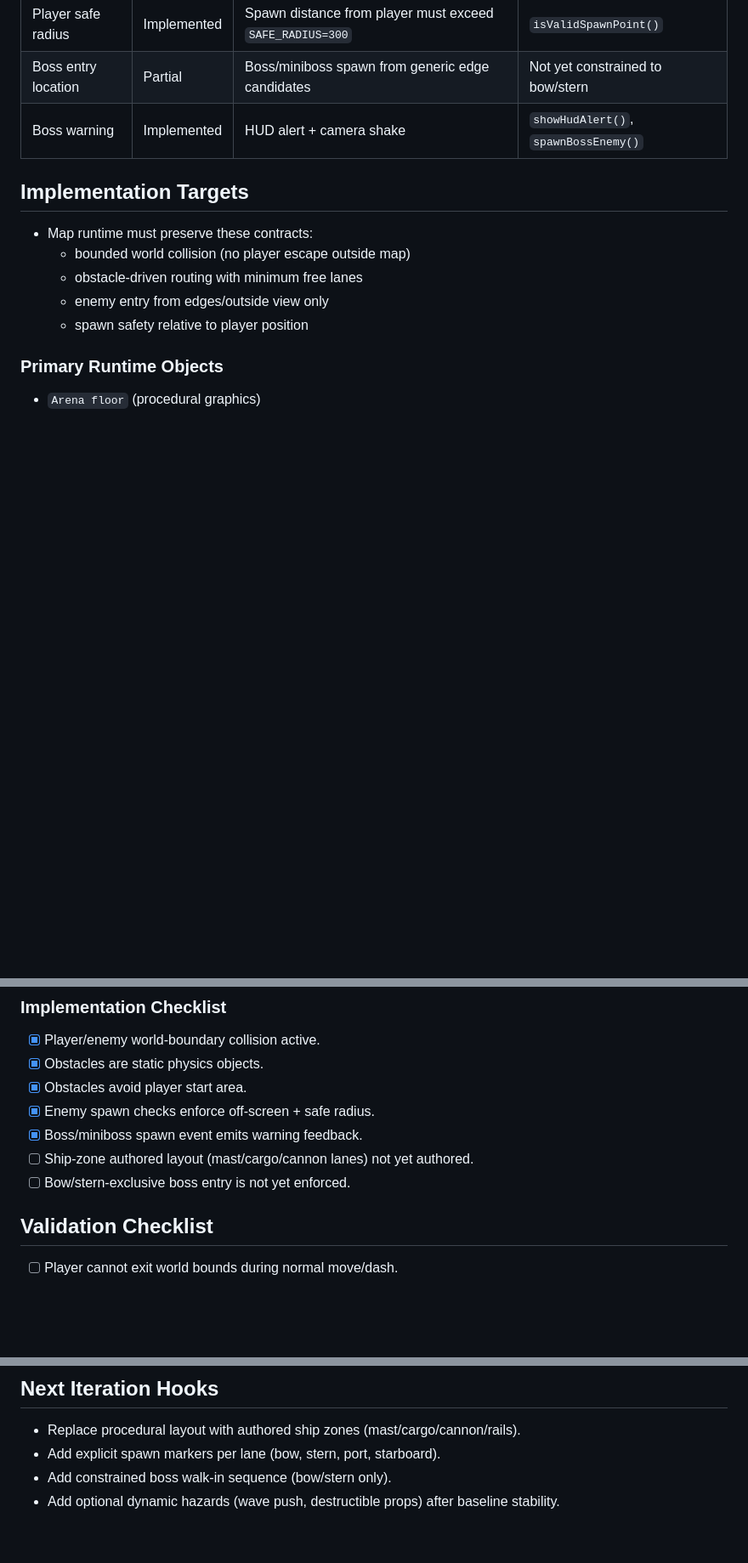
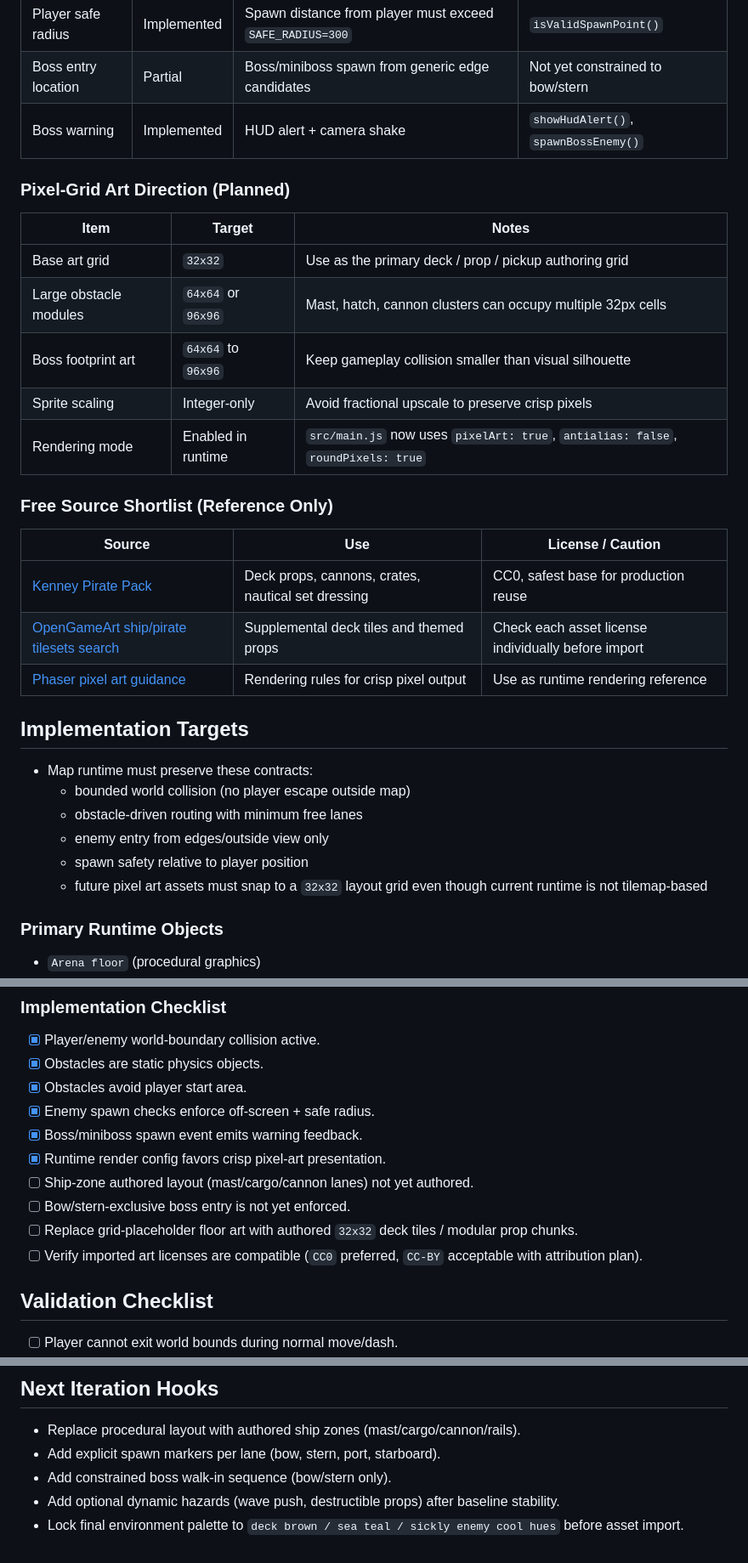
Before and after one commit to MrTMI-0315/dash-survivor, a Markdown page: MAP_SPEC.md, 3 parts joined by grey strips. Shown at 85% size. Drawn GitHub-style; blank space fills up the shorter version.

Commit message:
docs: add map pixel-grid art guidelines

```diff
--- a/MAP_SPEC.md
+++ b/MAP_SPEC.md
@@ -34,12 +34,29 @@
 | Boss entry location | Partial | Boss/miniboss spawn from generic edge candidates | Not yet constrained to bow/stern |
 | Boss warning | Implemented | HUD alert + camera shake | `showHudAlert()`, `spawnBossEnemy()` |
 
+### Pixel-Grid Art Direction (Planned)
+| Item | Target | Notes |
+|---|---|---|
+| Base art grid | `32x32` | Use as the primary deck / prop / pickup authoring grid |
+| Large obstacle modules | `64x64` or `96x96` | Mast, hatch, cannon clusters can occupy multiple 32px cells |
+| Boss footprint art | `64x64` to `96x96` | Keep gameplay collision smaller than visual silhouette |
+| Sprite scaling | Integer-only | Avoid fractional upscale to preserve crisp pixels |
+| Rendering mode | Enabled in runtime | `src/main.js` now uses `pixelArt: true`, `antialias: false`, `roundPixels: true` |
+
+### Free Source Shortlist (Reference Only)
+| Source | Use | License / Caution |
+|---|---|---|
+| [Kenney Pirate Pack](https://kenney.nl/assets/pirate-pack) | Deck props, cannons, crates, nautical set dressing | CC0, safest base for production reuse |
+| [OpenGameArt ship/pirate tilesets search](https://opengameart.org/art-search-advanced?keys=pirate+tileset) | Supplemental deck tiles and themed props | Check each asset license individually before import |
+| [Phaser pixel art guidance](https://docs.phaser.io/phaser/concepts/gameobjects/render-texture#pixel-art-and-rounding) | Rendering rules for crisp pixel output | Use as runtime rendering reference |
+
 ## Implementation Targets
 - Map runtime must preserve these contracts:
   - bounded world collision (no player escape outside map)
   - obstacle-driven routing with minimum free lanes
   - enemy entry from edges/outside view only
   - spawn safety relative to player position
+  - future pixel art assets must snap to a `32x32` layout grid even though current runtime is not tilemap-based
 
 ### Primary Runtime Objects
 - `Arena floor` (procedural graphics)
@@ -53,8 +70,11 @@
 - [x] Obstacles avoid player start area.
 - [x] Enemy spawn checks enforce off-screen + safe radius.
 - [x] Boss/miniboss spawn event emits warning feedback.
+- [x] Runtime render config favors crisp pixel-art presentation.
 - [ ] Ship-zone authored layout (mast/cargo/cannon lanes) not yet authored.
 - [ ] Bow/stern-exclusive boss entry is not yet enforced.
+- [ ] Replace grid-placeholder floor art with authored `32x32` deck tiles / modular prop chunks.
+- [ ] Verify imported art licenses are compatible (`CC0` preferred, `CC-BY` acceptable with attribution plan).
 
 ## Validation Checklist
 - [ ] Player cannot exit world bounds during normal move/dash.
@@ -78,3 +98,4 @@
 - Add explicit spawn markers per lane (bow, stern, port, starboard).
 - Add constrained boss walk-in sequence (bow/stern only).
 - Add optional dynamic hazards (wave push, destructible props) after baseline stability.
+- Lock final environment palette to `deck brown / sea teal / sickly enemy cool hues` before asset import.
```
Also changed, not shown: MAP_DECK.md (+18 -0 lines).
